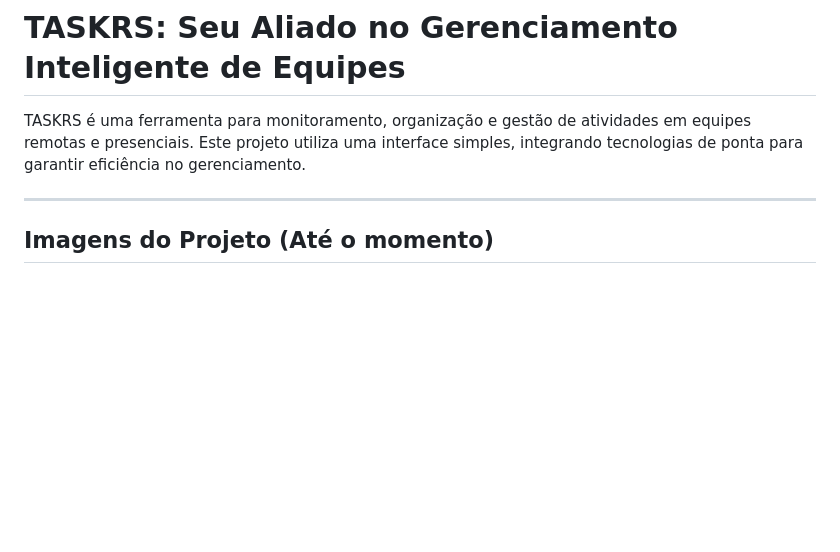
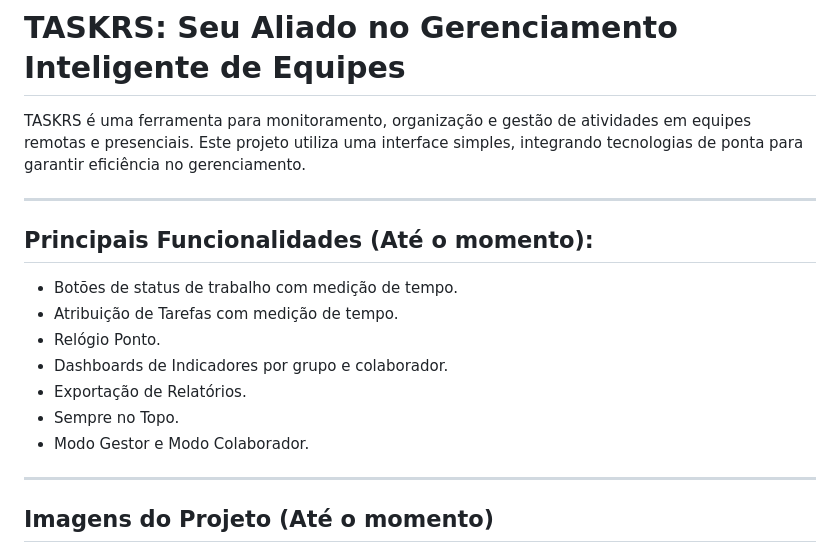
Before and after one commit to edwardluderitz/TASKRS, a Markdown page: README.md, the part around the change. Rendered like a GitHub page; blank space fills up the shorter version.

Commit message:
MELHORIA:  Atualização do README.md com informações das principais funcionalidades

```diff
--- a/README.md
+++ b/README.md
@@ -1,6 +1,17 @@
 # TASKRS: Seu Aliado no Gerenciamento Inteligente de Equipes
 
 TASKRS é uma ferramenta para monitoramento, organização e gestão de atividades em equipes remotas e presenciais. Este projeto utiliza uma interface simples, integrando tecnologias de ponta para garantir eficiência no gerenciamento.
+
+---
+
+## **Principais Funcionalidades (Até o momento):**
+- Botões de status de trabalho com medição de tempo.
+- Atribuição de Tarefas com medição de tempo.
+- Relógio Ponto.
+- Dashboards de Indicadores por grupo e colaborador.
+- Exportação de Relatórios.
+- Sempre no Topo.
+- Modo Gestor e Modo Colaborador.
 
 ---
 
```
